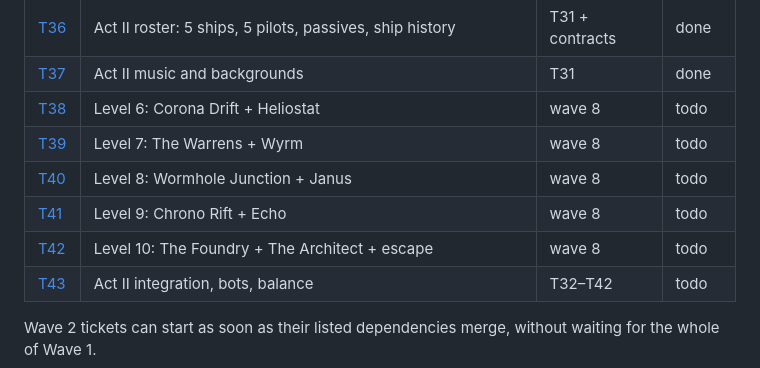
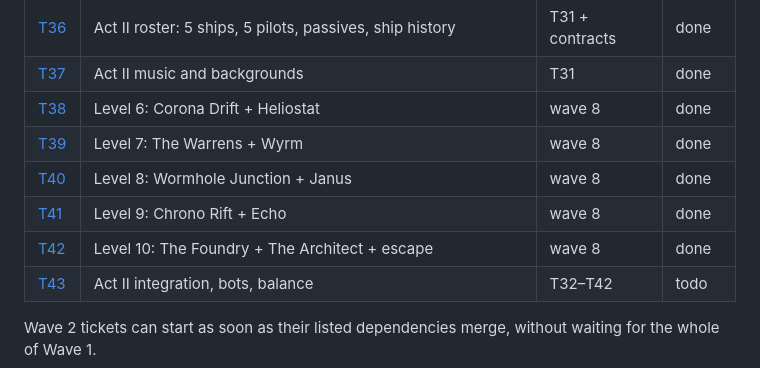
Before and after one commit to kaiserleib/captain-blastroid, a Markdown page: tickets/README.md, the part around the change. Rendered like a GitHub page.

Commit message:
WAVE10-NOTES: wave-9 balance and follow-ups for T43; wave 9 marked done
Co-Authored-By: Claude Opus 5.5 <noreply@anthropic.com>

```diff
--- a/tickets/README.md
+++ b/tickets/README.md
@@ -76,11 +76,11 @@ Wave 10 T43 act II integration + bots + balance                              │
 | [T35](T35-weapons-act2.md) | Weapons: Arc Coil, Ricochet, Flak, unlock pool, field tests | T31 + contracts | done |
 | [T36](T36-roster-act2.md) | Act II roster: 5 ships, 5 pilots, passives, ship history | T31 + contracts | done |
 | [T37](T37-music-backgrounds-act2.md) | Act II music and backgrounds | T31 | done |
-| [T38](T38-corona.md) | Level 6: Corona Drift + Heliostat | wave 8 | todo |
-| [T39](T39-warrens.md) | Level 7: The Warrens + Wyrm | wave 8 | todo |
-| [T40](T40-junction.md) | Level 8: Wormhole Junction + Janus | wave 8 | todo |
-| [T41](T41-chrono.md) | Level 9: Chrono Rift + Echo | wave 8 | todo |
-| [T42](T42-foundry.md) | Level 10: The Foundry + The Architect + escape | wave 8 | todo |
+| [T38](T38-corona.md) | Level 6: Corona Drift + Heliostat | wave 8 | done |
+| [T39](T39-warrens.md) | Level 7: The Warrens + Wyrm | wave 8 | done |
+| [T40](T40-junction.md) | Level 8: Wormhole Junction + Janus | wave 8 | done |
+| [T41](T41-chrono.md) | Level 9: Chrono Rift + Echo | wave 8 | done |
+| [T42](T42-foundry.md) | Level 10: The Foundry + The Architect + escape | wave 8 | done |
 | [T43](T43-act2-balance.md) | Act II integration, bots, balance | T32–T42 | todo |
 
 Wave 2 tickets can start as soon as their listed dependencies merge, without waiting for the whole of Wave 1.
```
Also changed, not shown: tickets/WAVE10-NOTES.md (added, +47 -0 lines).
